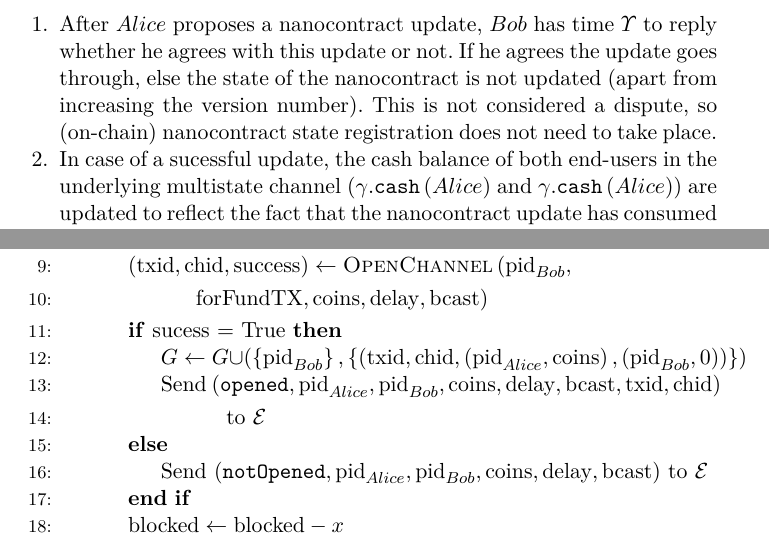
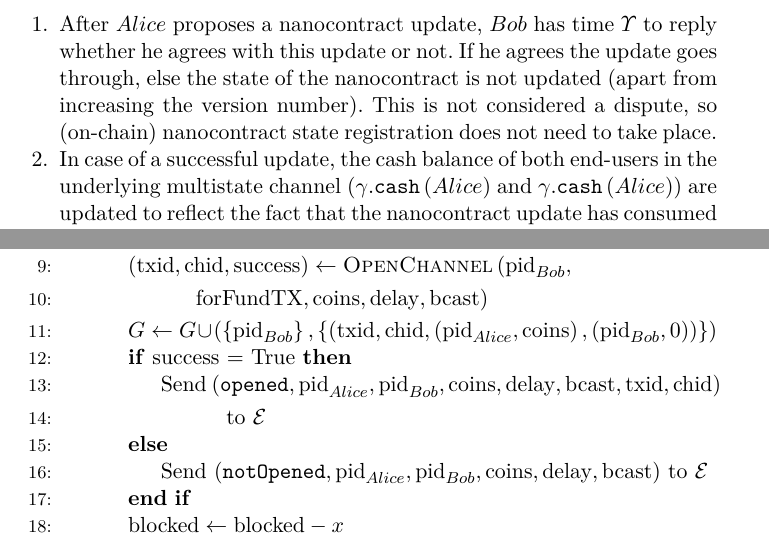
Before and after one commit to OrfeasLitos/PaymentChannels, a LaTeX paper (src/paymentChannels.tex, which reads src/lightningprot.tex, src/perun/multistatechannels.tex): two parts of pages 12 and 18 of 24, joined at a grey line, cut so that both start at the same text. Compiled offline with pdfLaTeX.

Commit message:
Fix typos

```diff
--- a/src/lightningprot.tex
+++ b/src/lightningprot.tex
@@ -28,11 +28,11 @@
             \mathrm{bcast}\right)$
           \EndIndent
         \EndIndent
-        \If{sucess = True}
           \State $G \leftarrow G \cup \left(\left\{\mathrm{pid}_{Bob}\right\},
           \left\{\left(\mathrm{txid}, \mathrm{chid}, \left(\mathrm{pid}_{Alice},
           \mathrm{coins}\right), \left(\mathrm{pid}_{Bob},
           0\right)\right)\right\}\right)$
+        \If{success = True}
           \State Send $\left(\mathtt{opened}, \mathrm{pid}_{Alice},
           \mathrm{pid}_{Bob}, \mathrm{coins}, \mathrm{delay}, \mathrm{bcast},
           \mathrm{txid}, \mathrm{chid}\right)$
--- a/src/perun/multistatechannels.tex
+++ b/src/perun/multistatechannels.tex
@@ -41,7 +41,7 @@
       through, else the state of the nanocontract is not updated (apart from increasing
       the version number). This is not considered a dispute, so (on-chain) nanocontract
       state registration does not need to take place.
-      \item In case of a sucessful update, the cash balance of both end-users in the
+      \item In case of a successful update, the cash balance of both end-users in the
       underlying multistate channel ($\gamma\mbox{.\texttt{cash}}\left(Alice\right)$ and
       $\gamma\mbox{.\texttt{cash}}\left(Alice\right)$) are updated to reflect the fact
       that the nanocontract update has consumed or returned some funds to the end-users.
```
Also changed, not shown: src/lightningprot.tex (2 more changed lines).
